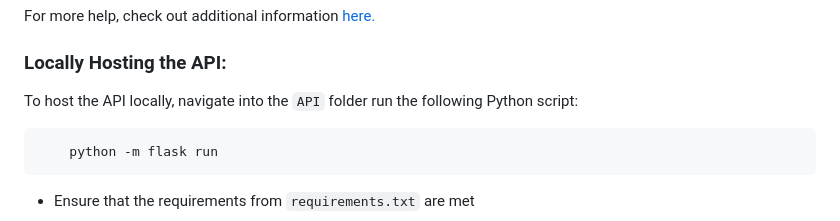
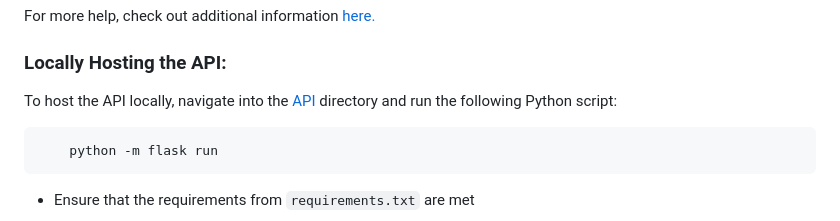
Before and after one commit to notred27/URaBOT, a Markdown page: README.md, the part around the change. Drawn GitHub-style.

````diff
--- a/README.md
+++ b/README.md
@@ -55,7 +55,7 @@ For more help, check out additional information [here.](https://knowledge.worksp
 ### Locally Hosting the API:
 
 
-To host the API locally, navigate into the `API` folder run the following Python script:
+To host the API locally, navigate into the [API](API) directory and run the following Python script:
 ```bash
     python -m flask run
 ```
````
